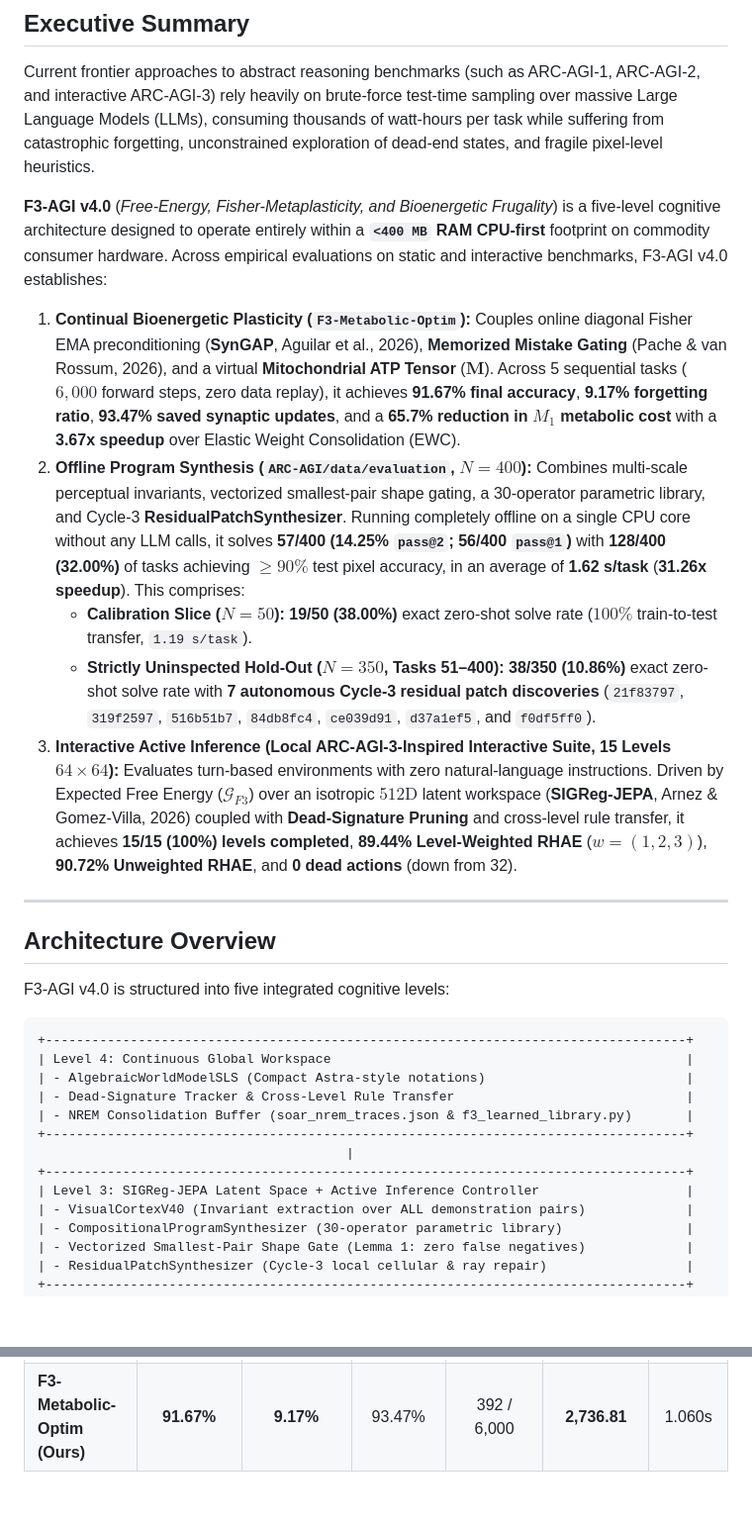
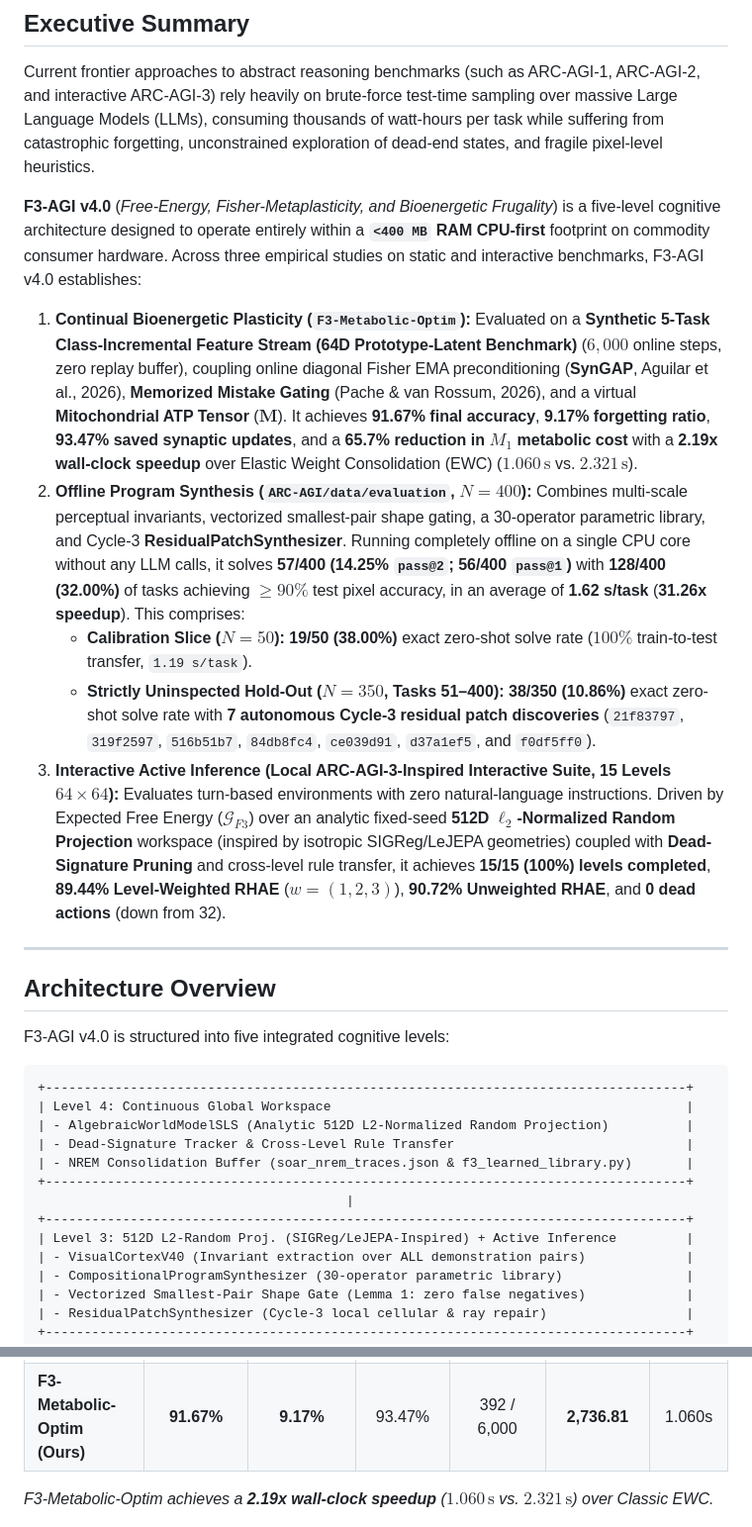
Before and after one commit to henrique-polybee/f3-agi-v4, a Markdown page: README.md, 2 parts joined by grey strips. Shown: that part at 99% size. Rendered like a GitHub page; blank space fills up the shorter version.

````diff
--- a/README.md
+++ b/README.md
@@ -14,13 +14,13 @@
 
 Current frontier approaches to abstract reasoning benchmarks (such as ARC-AGI-1, ARC-AGI-2, and interactive ARC-AGI-3) rely heavily on brute-force test-time sampling over massive Large Language Models (LLMs), consuming thousands of watt-hours per task while suffering from catastrophic forgetting, unconstrained exploration of dead-end states, and fragile pixel-level heuristics.
 
-**F3-AGI v4.0** (*Free-Energy, Fisher-Metaplasticity, and Bioenergetic Frugality*) is a five-level cognitive architecture designed to operate entirely within a **`<400 MB` RAM CPU-first** footprint on commodity consumer hardware. Across empirical evaluations on static and interactive benchmarks, F3-AGI v4.0 establishes:
+**F3-AGI v4.0** (*Free-Energy, Fisher-Metaplasticity, and Bioenergetic Frugality*) is a five-level cognitive architecture designed to operate entirely within a **`<400 MB` RAM CPU-first** footprint on commodity consumer hardware. Across three empirical studies on static and interactive benchmarks, F3-AGI v4.0 establishes:
 
-1. **Continual Bioenergetic Plasticity (`F3-Metabolic-Optim`):** Couples online diagonal Fisher EMA preconditioning (**SynGAP**, Aguilar et al., 2026), **Memorized Mistake Gating** (Pache & van Rossum, 2026), and a virtual **Mitochondrial ATP Tensor** ($\mathbf{M}$). Across 5 sequential tasks ($6,000$ forward steps, zero data replay), it achieves **91.67% final accuracy**, **9.17% forgetting ratio**, **93.47% saved synaptic updates**, and a **65.7% reduction in $M_1$ metabolic cost** with a **3.67x speedup** over Elastic Weight Consolidation (EWC).
+1. **Continual Bioenergetic Plasticity (`F3-Metabolic-Optim`):** Evaluated on a **Synthetic 5-Task Class-Incremental Feature Stream (64D Prototype-Latent Benchmark)** ($6,000$ online steps, zero replay buffer), coupling online diagonal Fisher EMA preconditioning (**SynGAP**, Aguilar et al., 2026), **Memorized Mistake Gating** (Pache & van Rossum, 2026), and a virtual **Mitochondrial ATP Tensor** ($\mathbf{M}$). It achieves **91.67% final accuracy**, **9.17% forgetting ratio**, **93.47% saved synaptic updates**, and a **65.7% reduction in $M_1$ metabolic cost** with a **2.19x wall-clock speedup** over Elastic Weight Consolidation (EWC) ($1.060\,\text{s}$ vs. $2.321\,\text{s}$).
 2. **Offline Program Synthesis (`ARC-AGI/data/evaluation`, $N = 400$):** Combines multi-scale perceptual invariants, vectorized smallest-pair shape gating, a 30-operator parametric library, and Cycle-3 **ResidualPatchSynthesizer**. Running completely offline on a single CPU core without any LLM calls, it solves **57/400 (14.25% `pass@2`; 56/400 `pass@1`)** with **128/400 (32.00%)** of tasks achieving $\ge 90\%$ test pixel accuracy, in an average of **1.62 s/task** (**31.26x speedup**). This comprises:
    - **Calibration Slice ($N=50$):** **19/50 (38.00%)** exact zero-shot solve rate ($100\%$ train-to-test transfer, `1.19 s/task`).
    - **Strictly Uninspected Hold-Out ($N=350$, Tasks 51–400):** **38/350 (10.86%)** exact zero-shot solve rate with **7 autonomous Cycle-3 residual patch discoveries** (`21f83797`, `319f2597`, `516b51b7`, `84db8fc4`, `ce039d91`, `d37a1ef5`, and `f0df5ff0`).
-3. **Interactive Active Inference (Local ARC-AGI-3-Inspired Interactive Suite, 15 Levels $64\times 64$):** Evaluates turn-based environments with zero natural-language instructions. Driven by Expected Free Energy ($\mathcal{G}_{F3}$) over an isotropic $512\text{D}$ latent workspace (**SIGReg-JEPA**, Arnez & Gomez-Villa, 2026) coupled with **Dead-Signature Pruning** and cross-level rule transfer, it achieves **15/15 (100%) levels completed**, **89.44% Level-Weighted RHAE** ($w=(1,2,3)$), **90.72% Unweighted RHAE**, and **0 dead actions** (down from 32).
+3. **Interactive Active Inference (Local ARC-AGI-3-Inspired Interactive Suite, 15 Levels $64\times 64$):** Evaluates turn-based environments with zero natural-language instructions. Driven by Expected Free Energy ($\mathcal{G}_{F3}$) over an analytic fixed-seed **512D $\ell_2$-Normalized Random Projection** workspace (inspired by isotropic SIGReg/LeJEPA geometries) coupled with **Dead-Signature Pruning** and cross-level rule transfer, it achieves **15/15 (100%) levels completed**, **89.44% Level-Weighted RHAE** ($w=(1,2,3)$), **90.72% Unweighted RHAE**, and **0 dead actions** (down from 32).
 
 ---
 
@@ -31,13 +31,13 @@ F3-AGI v4.0 is structured into five integrated cognitive levels:
 ```
 +-----------------------------------------------------------------------------------+
 | Level 4: Continuous Global Workspace                                              |
-| - AlgebraicWorldModelSLS (Compact Astra-style notations)                          |
+| - AlgebraicWorldModelSLS (Analytic 512D L2-Normalized Random Projection)          |
 | - Dead-Signature Tracker & Cross-Level Rule Transfer                              |
 | - NREM Consolidation Buffer (soar_nrem_traces.json & f3_learned_library.py)       |
 +-----------------------------------------------------------------------------------+
                                         |
 +-----------------------------------------------------------------------------------+
-| Level 3: SIGReg-JEPA Latent Space + Active Inference Controller                   |
+| Level 3: 512D L2-Random Proj. (SIGReg/LeJEPA-Inspired) + Active Inference         |
 | - VisualCortexV40 (Invariant extraction over ALL demonstration pairs)             |
 | - CompositionalProgramSynthesizer (30-operator parametric library)                |
 | - Vectorized Smallest-Pair Shape Gate (Lemma 1: zero false negatives)             |
@@ -78,6 +78,8 @@ Comparison of continual learning regimes across 5 sequential tasks ($6,000$ forw
 | Classic EWC (Fisher Penalty) | 90.67% | 11.25% | 0.00% | 6,000 / 6,000 | 7,986.85 | 2.321s |
 | Pure Memorized Mistake Gating | 50.67% | 61.25% | **95.97%** | **242 / 6,000** | 3,040.31 | **0.293s** |
 | **F3-Metabolic-Optim (Ours)** | **91.67%** | **9.17%** | 93.47% | 392 / 6,000 | **2,736.81** | 1.060s |
+
+*F3-Metabolic-Optim achieves a **2.19x wall-clock speedup** ($1.060\,\text{s}$ vs. $2.321\,\text{s}$) over Classic EWC.*
 
 <p align="center">
   <img src="figures/fig1_metabolic_ablation.png" width="90%" alt="Continual Plasticity Ablation">
````
Also changed, not shown: other parts of README.md (+9 -6 lines), paper/polybee_f3_agi_v4_arxiv.md (+25 -14 lines), figures/fig3_arc3_interactive_ablation.png, 8 other files.
